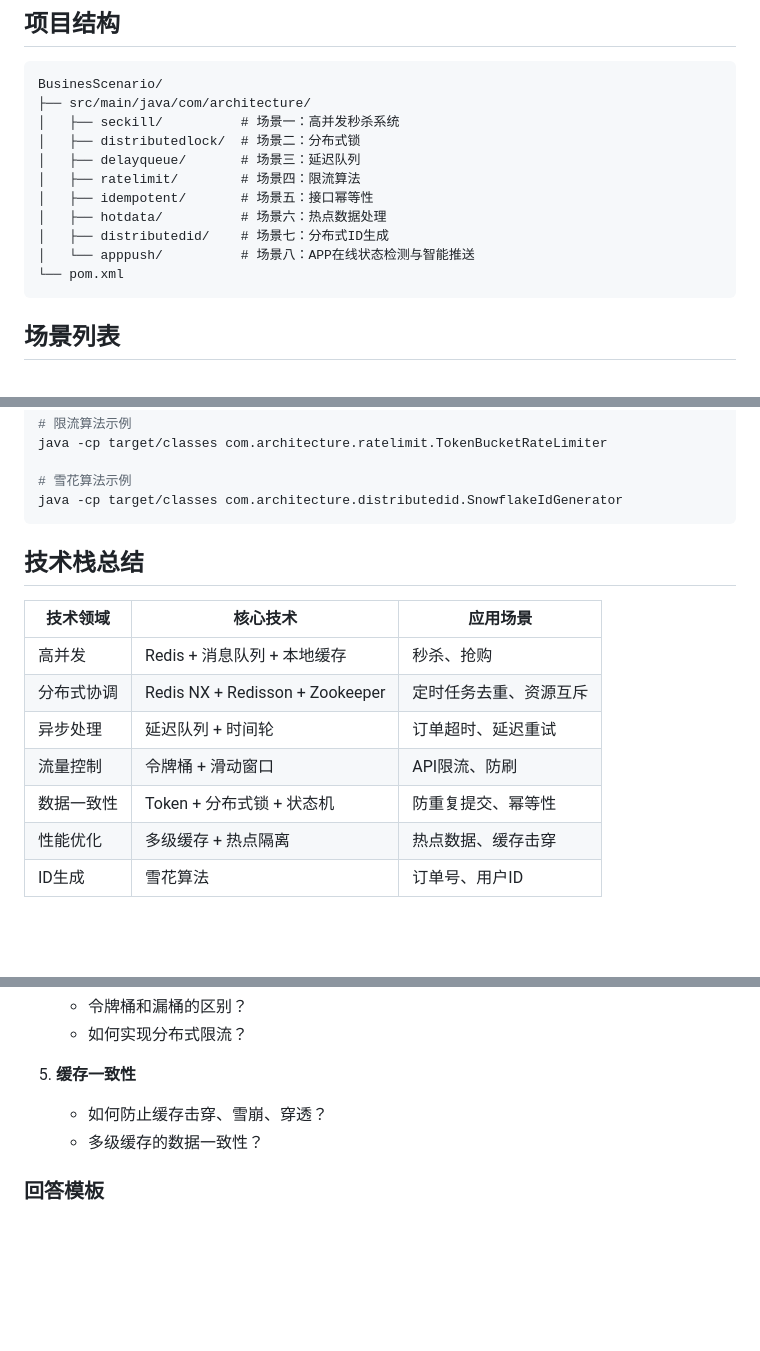
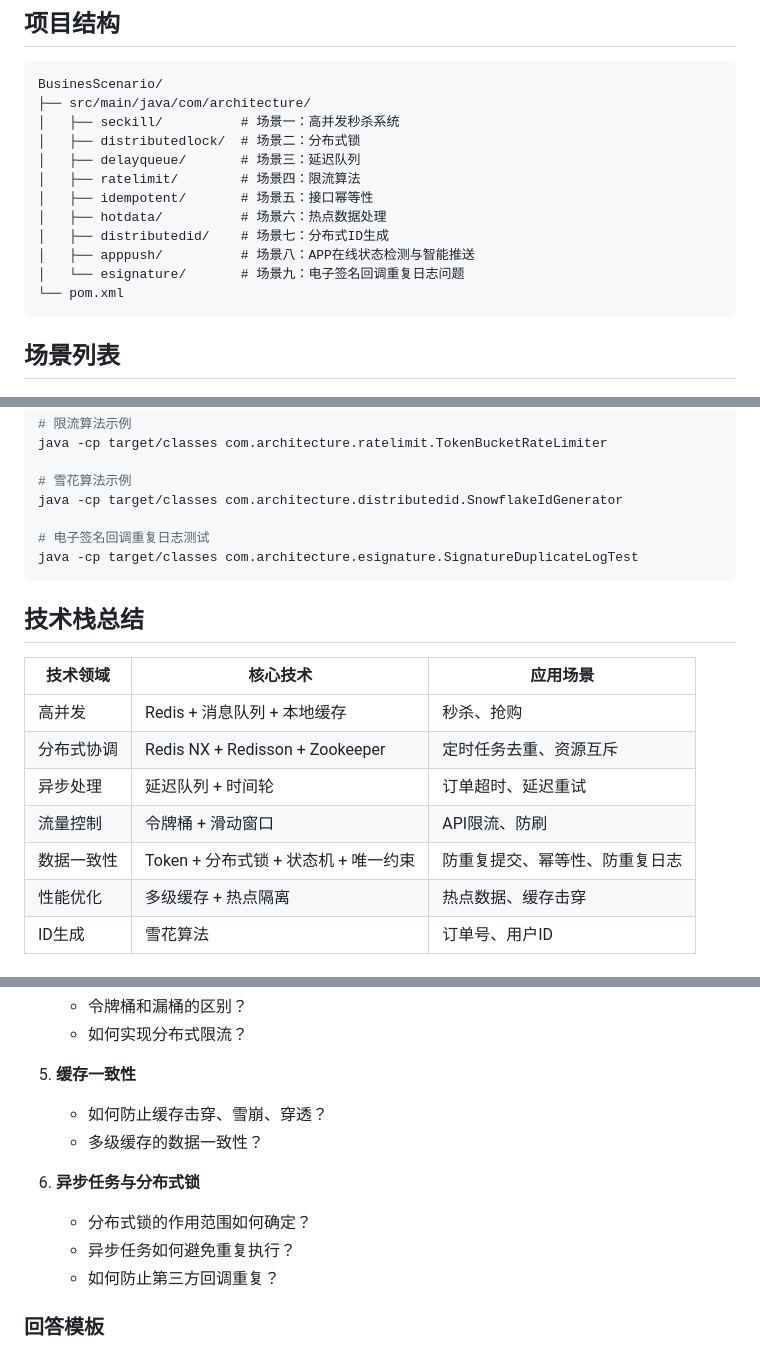
Before and after one commit to wenjinlonggithub/WCodeSpace, a Markdown page: BusinesScenario/README.md, 3 parts joined by grey strips. Drawn GitHub-style; blank space fills up the shorter version.

Commit message:
business

````diff
--- a/BusinesScenario/README.md
+++ b/BusinesScenario/README.md
@@ -21,7 +21,8 @@ BusinesScenario/
 │   ├── idempotent/       # 场景五：接口幂等性
 │   ├── hotdata/          # 场景六：热点数据处理
 │   ├── distributedid/    # 场景七：分布式ID生成
-│   └── apppush/          # 场景八：APP在线状态检测与智能推送
+│   ├── apppush/          # 场景八：APP在线状态检测与智能推送
+│   └── esignature/       # 场景九：电子签名回调重复日志问题
 └── pom.xml
 ```
 
@@ -324,6 +402,9 @@ java -cp target/classes com.architecture.ratelimit.TokenBucketRateLimiter
 
 # 雪花算法示例
 java -cp target/classes com.architecture.distributedid.SnowflakeIdGenerator
+
+# 电子签名回调重复日志测试
+java -cp target/classes com.architecture.esignature.SignatureDuplicateLogTest
 ```
 
 ## 技术栈总结
@@ -334,7 +415,7 @@ java -cp target/classes com.architecture.distributedid.SnowflakeIdGenerator
 | 分布式协调 | Redis NX + Redisson + Zookeeper | 定时任务去重、资源互斥 |
 | 异步处理 | 延迟队列 + 时间轮 | 订单超时、延迟重试 |
 | 流量控制 | 令牌桶 + 滑动窗口 | API限流、防刷 |
-| 数据一致性 | Token + 分布式锁 + 状态机 | 防重复提交、幂等性 |
+| 数据一致性 | Token + 分布式锁 + 状态机 + 唯一约束 | 防重复提交、幂等性、防重复日志 |
 | 性能优化 | 多级缓存 + 热点隔离 | 热点数据、缓存击穿 |
 | ID生成 | 雪花算法 | 订单号、用户ID |
 
@@ -364,6 +445,11 @@ java -cp target/classes com.architecture.distributedid.SnowflakeIdGenerator
    - 如何防止缓存击穿、雪崩、穿透？
    - 多级缓存的数据一致性？
 
+6. **异步任务与分布式锁**
+   - 分布式锁的作用范围如何确定？
+   - 异步任务如何避免重复执行？
+   - 如何防止第三方回调重复？
+
 ### 回答模板
 
 1. **描述业务场景**：电商秒杀、支付重试等
````
Also changed, not shown: other parts of BusinesScenario/README.md (+77 -0 lines).
